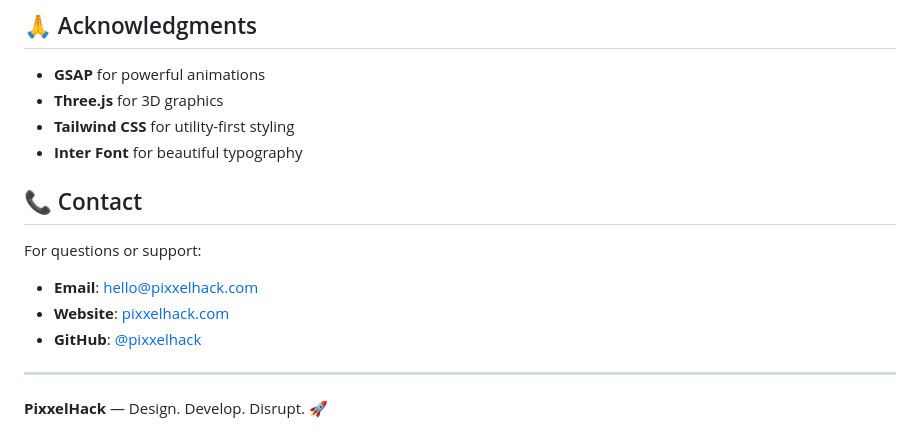
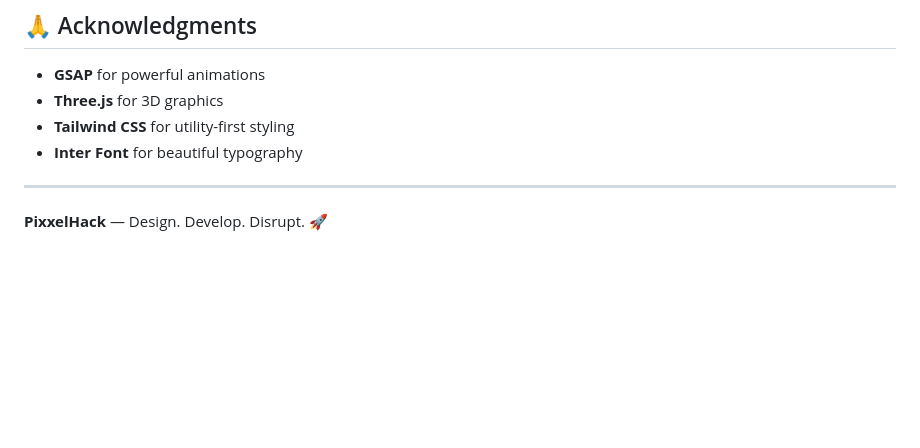
Before and after one commit to Lalit48/Lalit48-PixxelHack-Webathon-1.0, a Markdown page: README.md, the part around the change. Rendered like a GitHub page; blank space fills up the shorter version.

```diff
--- a/README.md
+++ b/README.md
@@ -231,12 +231,6 @@ This project is open source and available under the [MIT License](LICENSE).
 - **Tailwind CSS** for utility-first styling
 - **Inter Font** for beautiful typography
 
-## 📞 Contact
-
-For questions or support:
-- **Email**: hello@pixxelhack.com
-- **Website**: [pixxelhack.com](https://pixxelhack.com)
-- **GitHub**: [@pixxelhack](https://github.com/pixxelhack)
 
 ---
 
```
